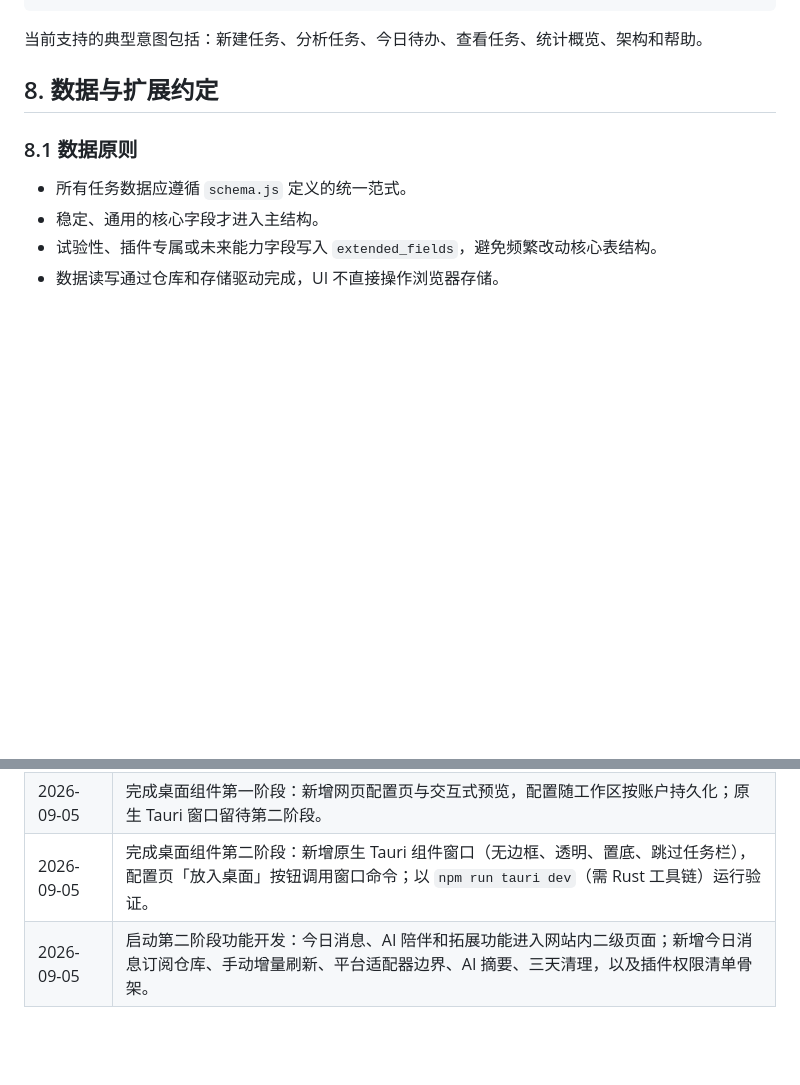
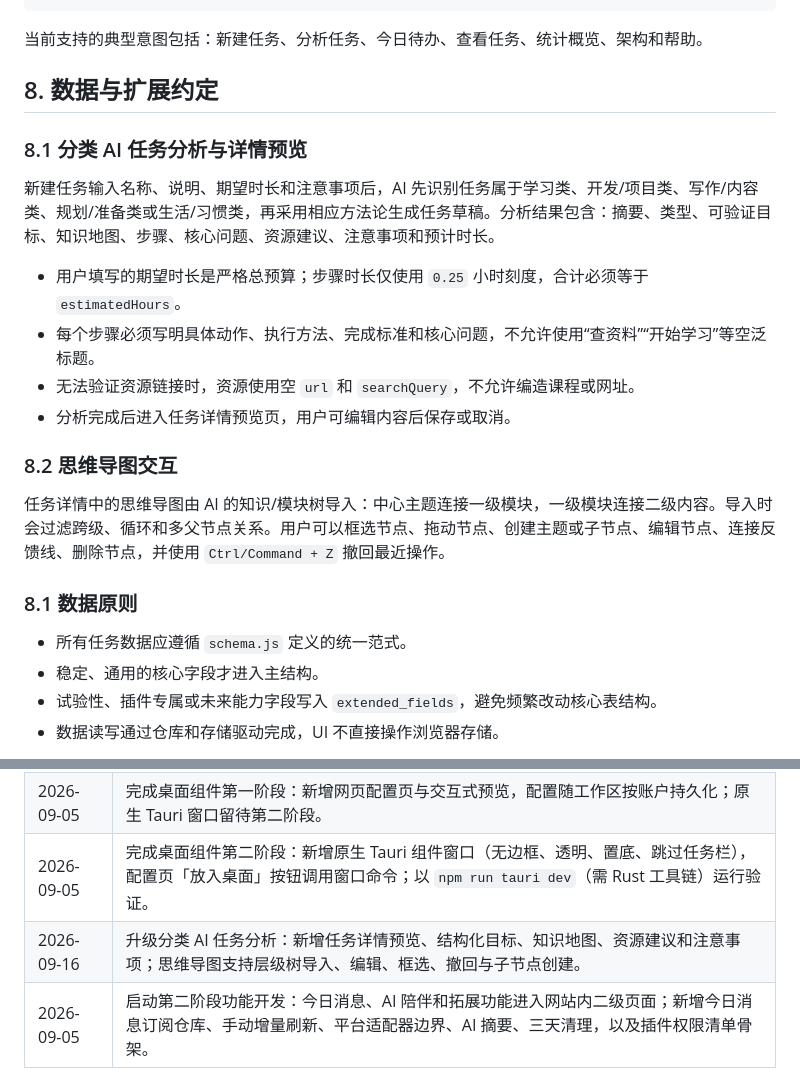
Before and after one commit to Yuwenhe1234/note, a Markdown page: PROJECT.md, 2 parts joined by grey strips. GitHub-like rendering; blank space fills up the shorter version.

```diff
--- a/PROJECT.md
+++ b/PROJECT.md
@@ -189,6 +189,19 @@ note/
 
 ## 8. 数据与扩展约定
 
+### 8.1 分类 AI 任务分析与详情预览
+
+新建任务输入名称、说明、期望时长和注意事项后，AI 先识别任务属于学习类、开发/项目类、写作/内容类、规划/准备类或生活/习惯类，再采用相应方法论生成任务草稿。分析结果包含：摘要、类型、可验证目标、知识地图、步骤、核心问题、资源建议、注意事项和预计时长。
+
+- 用户填写的期望时长是严格总预算；步骤时长仅使用 `0.25` 小时刻度，合计必须等于 `estimatedHours`。
+- 每个步骤必须写明具体动作、执行方法、完成标准和核心问题，不允许使用“查资料”“开始学习”等空泛标题。
+- 无法验证资源链接时，资源使用空 `url` 和 `searchQuery`，不允许编造课程或网址。
+- 分析完成后进入任务详情预览页，用户可编辑内容后保存或取消。
+
+### 8.2 思维导图交互
+
+任务详情中的思维导图由 AI 的知识/模块树导入：中心主题连接一级模块，一级模块连接二级内容。导入时会过滤跨级、循环和多父节点关系。用户可以框选节点、拖动节点、创建主题或子节点、编辑节点、连接反馈线、删除节点，并使用 `Ctrl/Command + Z` 撤回最近操作。
+
 ### 8.1 数据原则
 
 - 所有任务数据应遵循 `schema.js` 定义的统一范式。
@@ -286,4 +299,5 @@ note/
 | 2026-09-05 | 同步文档至 React + TypeScript 现状：更新目录结构、技术特点与限制，补充本地多账户、工作区持久化、AI 分析、桌面小组件等已实现能力，并新增 README 与 GitHub 配套文档。 |
 | 2026-09-05 | 完成桌面组件第一阶段：新增网页配置页与交互式预览，配置随工作区按账户持久化；原生 Tauri 窗口留待第二阶段。 |
 | 2026-09-05 | 完成桌面组件第二阶段：新增原生 Tauri 组件窗口（无边框、透明、置底、跳过任务栏），配置页「放入桌面」按钮调用窗口命令；以 `npm run tauri dev`（需 Rust 工具链）运行验证。 |
+| 2026-09-16 | 升级分类 AI 任务分析：新增任务详情预览、结构化目标、知识地图、资源建议和注意事项；思维导图支持层级树导入、编辑、框选、撤回与子节点创建。 |
 | 2026-09-05 | 启动第二阶段功能开发：今日消息、AI 陪伴和拓展功能进入网站内二级页面；新增今日消息订阅仓库、手动增量刷新、平台适配器边界、AI 摘要、三天清理，以及插件权限清单骨架。 |
```
Also changed, not shown: README.md (+7 -4 lines).
